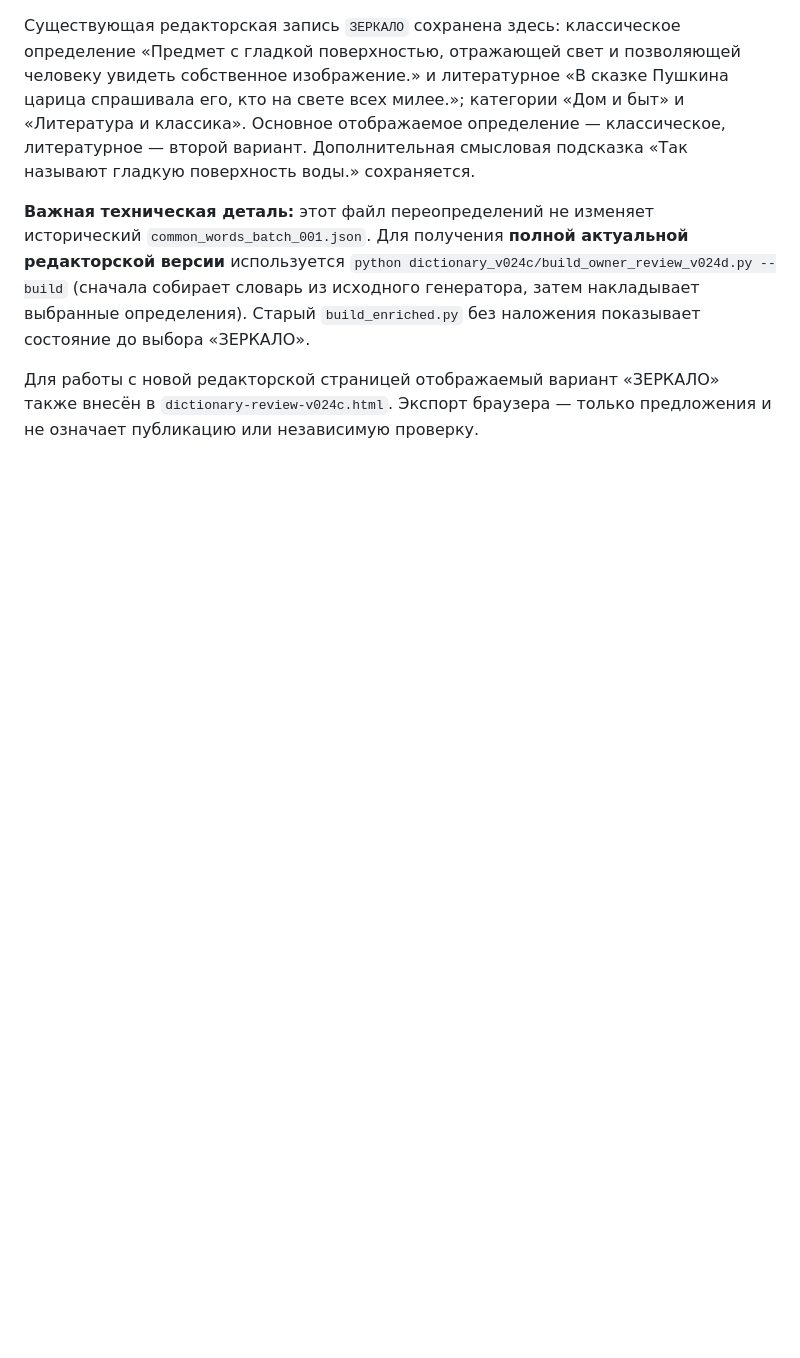
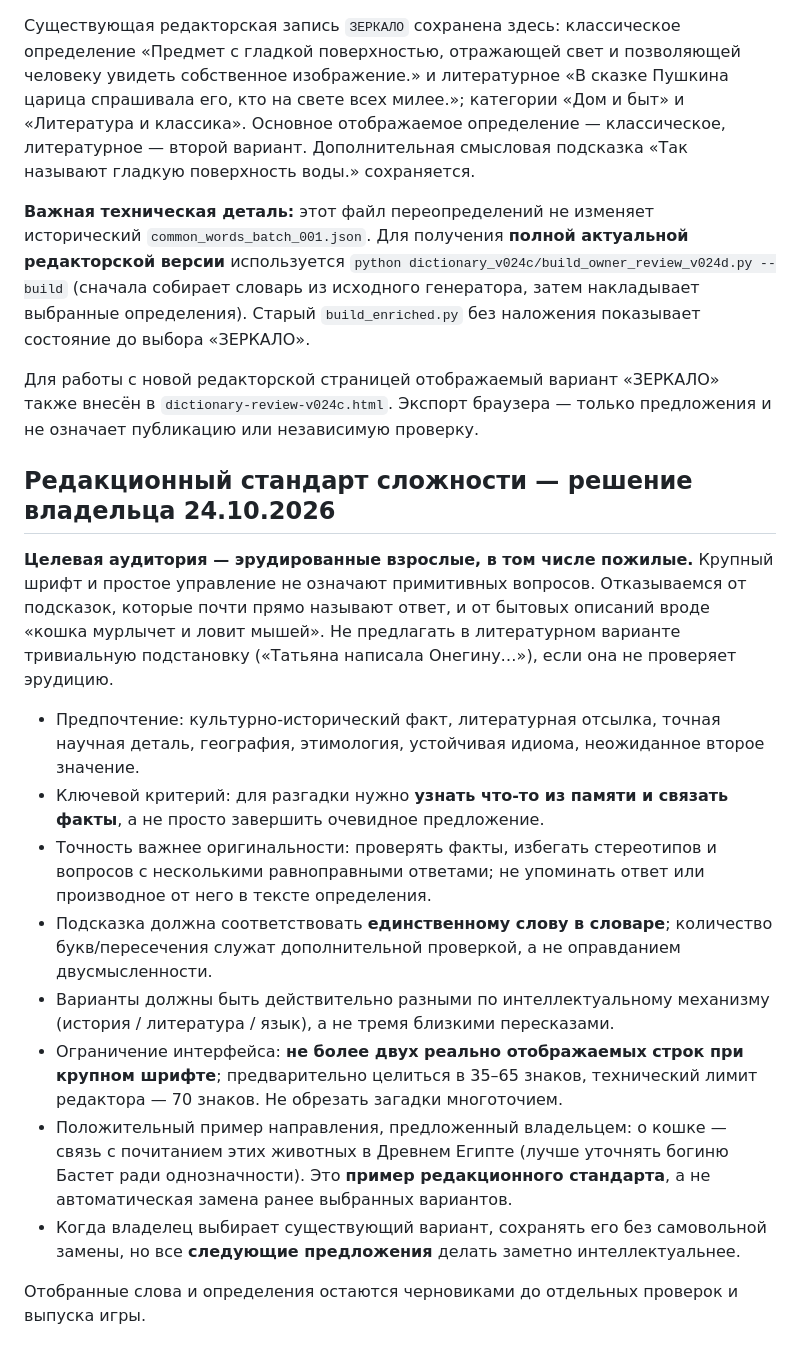
Before and after one commit to VencedorAnton/dobrye-crossword, a Markdown page: dictionary_v024c/EDITORIAL_BATCH_WORKFLOW_v024d.md, the part around the change. Drawn GitHub-style; blank space fills up the shorter version.

Commit message:
editorial: adult erudition-first clues, no trivial literary fill-ins, two-line readability

```diff
--- a/dictionary_v024c/EDITORIAL_BATCH_WORKFLOW_v024d.md
+++ b/dictionary_v024c/EDITORIAL_BATCH_WORKFLOW_v024d.md
@@ -9,3 +9,18 @@
 **Важная техническая деталь:** этот файл переопределений не изменяет исторический `common_words_batch_001.json`. Для получения **полной актуальной редакторской версии** используется `python dictionary_v024c/build_owner_review_v024d.py --build` (сначала собирает словарь из исходного генератора, затем накладывает выбранные определения). Старый `build_enriched.py` без наложения показывает состояние до выбора «ЗЕРКАЛО».
 
 Для работы с новой редакторской страницей отображаемый вариант «ЗЕРКАЛО» также внесён в `dictionary-review-v024c.html`. Экспорт браузера — только предложения и не означает публикацию или независимую проверку.
+
+## Редакционный стандарт сложности — решение владельца 24.10.2026
+
+**Целевая аудитория — эрудированные взрослые, в том числе пожилые.** Крупный шрифт и простое управление не означают примитивных вопросов. Отказываемся от подсказок, которые почти прямо называют ответ, и от бытовых описаний вроде «кошка мурлычет и ловит мышей». Не предлагать в литературном варианте тривиальную подстановку («Татьяна написала Онегину…»), если она не проверяет эрудицию.
+
+- Предпочтение: культурно-исторический факт, литературная отсылка, точная научная деталь, география, этимология, устойчивая идиома, неожиданное второе значение.
+- Ключевой критерий: для разгадки нужно **узнать что-то из памяти и связать факты**, а не просто завершить очевидное предложение.
+- Точность важнее оригинальности: проверять факты, избегать стереотипов и вопросов с несколькими равноправными ответами; не упоминать ответ или производное от него в тексте определения.
+- Подсказка должна соответствовать **единственному слову в словаре**; количество букв/пересечения служат дополнительной проверкой, а не оправданием двусмысленности.
+- Варианты должны быть действительно разными по интеллектуальному механизму (история / литература / язык), а не тремя близкими пересказами.
+- Ограничение интерфейса: **не более двух реально отображаемых строк при крупном шрифте**; предварительно целиться в 35–65 знаков, технический лимит редактора — 70 знаков. Не обрезать загадки многоточием.
+- Положительный пример направления, предложенный владельцем: о кошке — связь с почитанием этих животных в Древнем Египте (лучше уточнять богиню Бастет ради однозначности). Это **пример редакционного стандарта**, а не автоматическая замена ранее выбранных вариантов.
+- Когда владелец выбирает существующий вариант, сохранять его без самовольной замены, но все **следующие предложения** делать заметно интеллектуальнее.
+
+Отобранные слова и определения остаются черновиками до отдельных проверок и выпуска игры.
```
